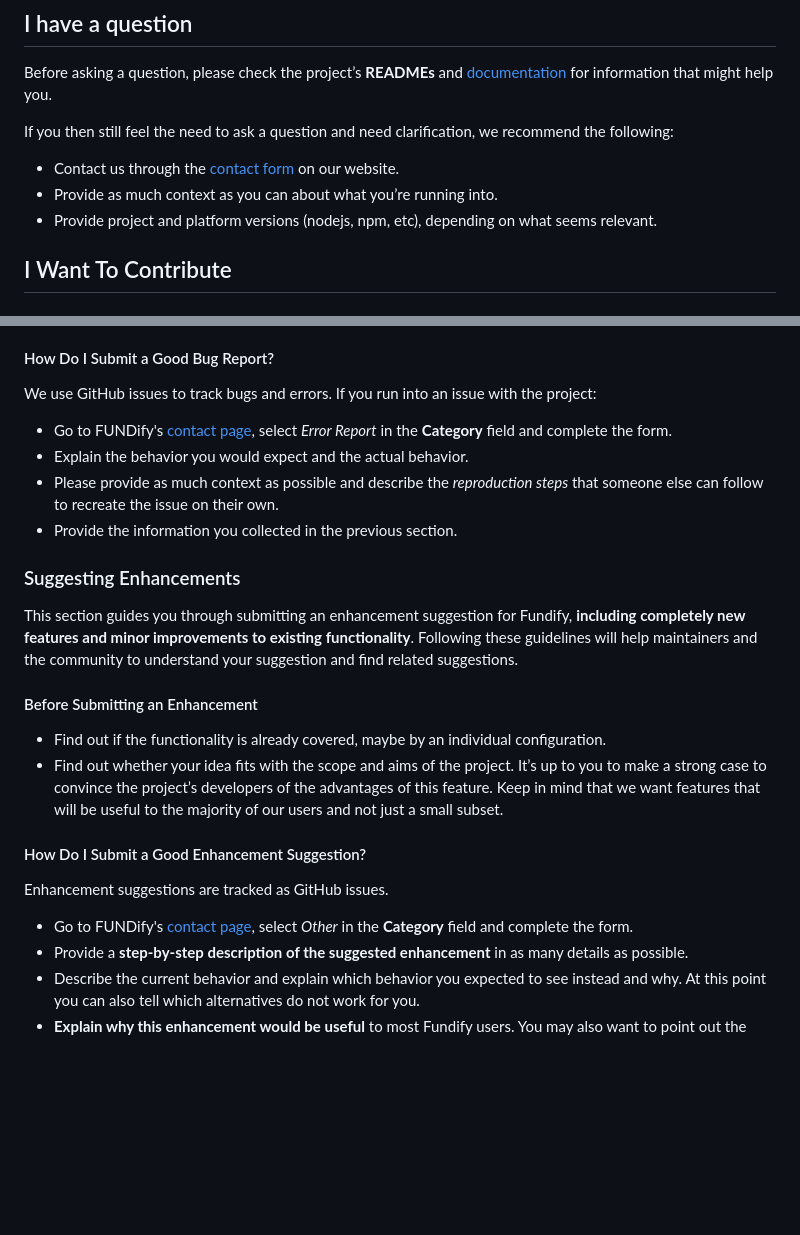
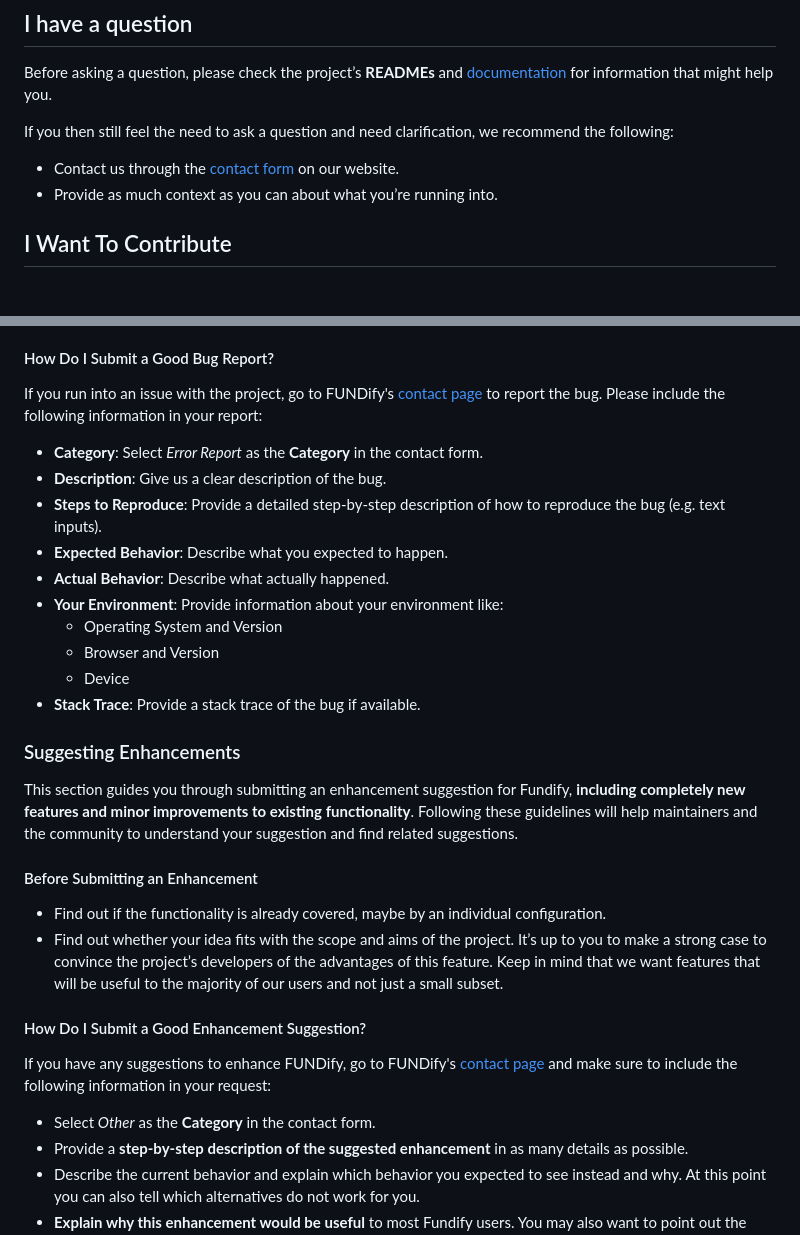
Before and after one commit to tuwien-csd/fundify, a Markdown page: CONTRIBUTING.md, 2 parts joined by grey strips. Drawn GitHub-style; blank space fills up the shorter version.

```diff
--- a/CONTRIBUTING.md
+++ b/CONTRIBUTING.md
@@ -10,7 +10,6 @@ If you then still feel the need to ask a question and need clarification, we rec
 
 - Contact us through the [contact form](https://fundify.arisnet.ac.at/contact) on our website.
 - Provide as much context as you can about what you’re running into.
-- Provide project and platform versions (nodejs, npm, etc), depending on what seems relevant.
 
 ## I Want To Contribute
 
@@ -27,12 +26,18 @@ A good bug report shouldn’t leave others needing to chase you up for more info
 
 #### How Do I Submit a Good Bug Report?
 
-We use GitHub issues to track bugs and errors. If you run into an issue with the project:
+If you run into an issue with the project, go to FUNDify's [contact page](https://fundify.arisnet.ac.at/contact) to report the bug. Please include the following information in your report:
 
-- Go to FUNDify's [contact page](https://fundify.arisnet.ac.at/contact), select *Error Report* in the **Category** field and complete the form.
-- Explain the behavior you would expect and the actual behavior.
-- Please provide as much context as possible and describe the *reproduction steps* that someone else can follow to recreate the issue on their own.
-- Provide the information you collected in the previous section.
+- **Category**: Select _Error Report_ as the **Category** in the contact form.
+- **Description**: Give us a clear description of the bug.
+- **Steps to Reproduce**: Provide a detailed step-by-step description of how to reproduce the bug (e.g. text inputs).
+- **Expected Behavior**: Describe what you expected to happen.
+- **Actual Behavior**: Describe what actually happened.
+- **Your Environment**: Provide information about your environment like:
+  - Operating System and Version
+  - Browser and Version
+  - Device
+- **Stack Trace**: Provide a stack trace of the bug if available.
 
 ### Suggesting Enhancements
 
@@ -44,9 +49,10 @@ This section guides you through submitting an enhancement suggestion for Fundify
 - Find out whether your idea fits with the scope and aims of the project. It’s up to you to make a strong case to convince the project’s developers of the advantages of this feature. Keep in mind that we want features that will be useful to the majority of our users and not just a small subset.
 
 #### How Do I Submit a Good Enhancement Suggestion?
-Enhancement suggestions are tracked as GitHub issues.
 
-- Go to FUNDify's [contact page](https://fundify.arisnet.ac.at/contact), select *Other* in the **Category** field and complete the form.
+If you have any suggestions to enhance FUNDify, go to FUNDify's [contact page](https://fundify.arisnet.ac.at/contact) and make sure to include the following information in your request:
+
+- Select *Other* as the **Category** in the contact form.
 - Provide a **step-by-step description of the suggested enhancement** in as many details as possible.
 - Describe the current behavior and explain which behavior you expected to see instead and why. At this point you can also tell which alternatives do not work for you.
 - **Explain why this enhancement would be useful** to most Fundify users. You may also want to point out the other projects that solved it better and which could serve as inspiration.
```
